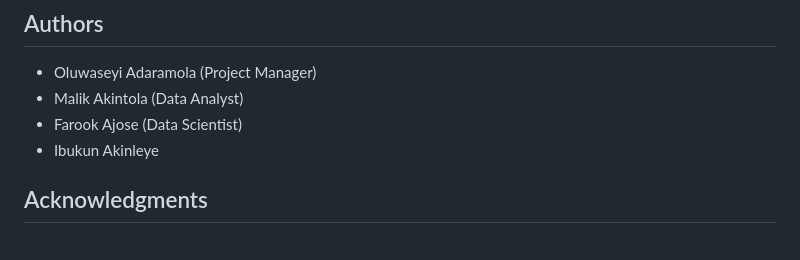
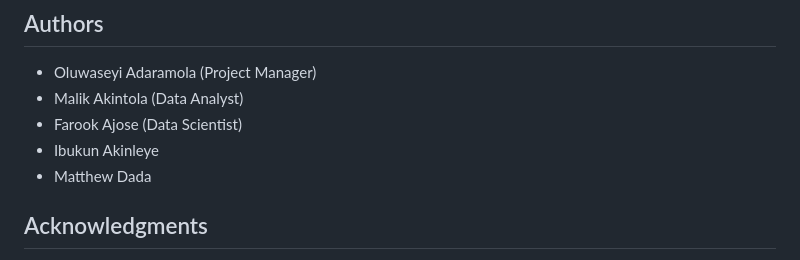
Before and after one commit to socratesjnr/asuu-strike-project, a Markdown page: README.md, the part around the change. Drawn GitHub-style.

```diff
--- a/README.md
+++ b/README.md
@@ -67,6 +67,7 @@ project analysis
 - Malik Akintola (Data Analyst)
 - Farook Ajose (Data Scientist)
 - Ibukun Akinleye
+- Matthew Dada
 
 ## Acknowledgments
 
```
